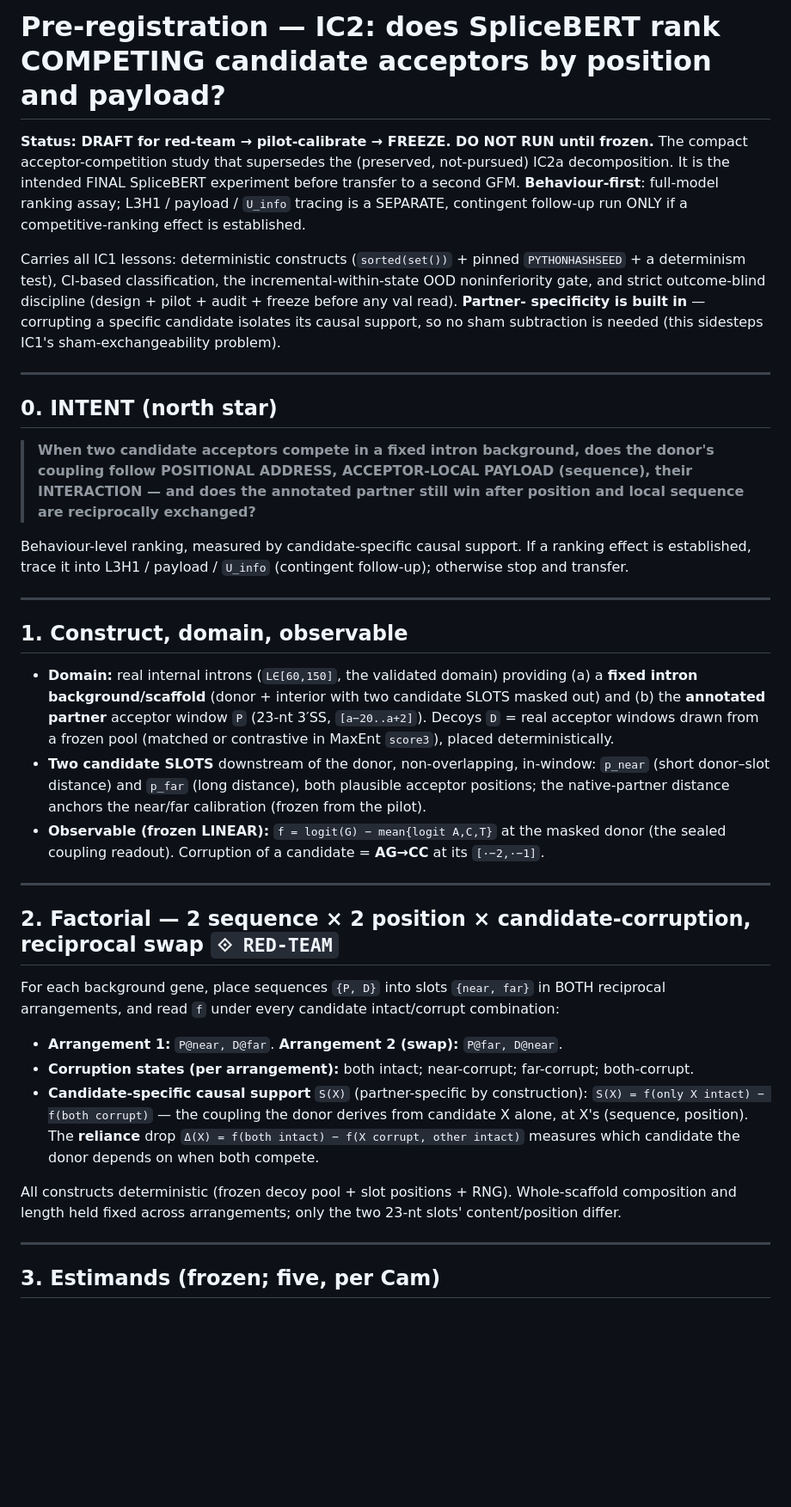
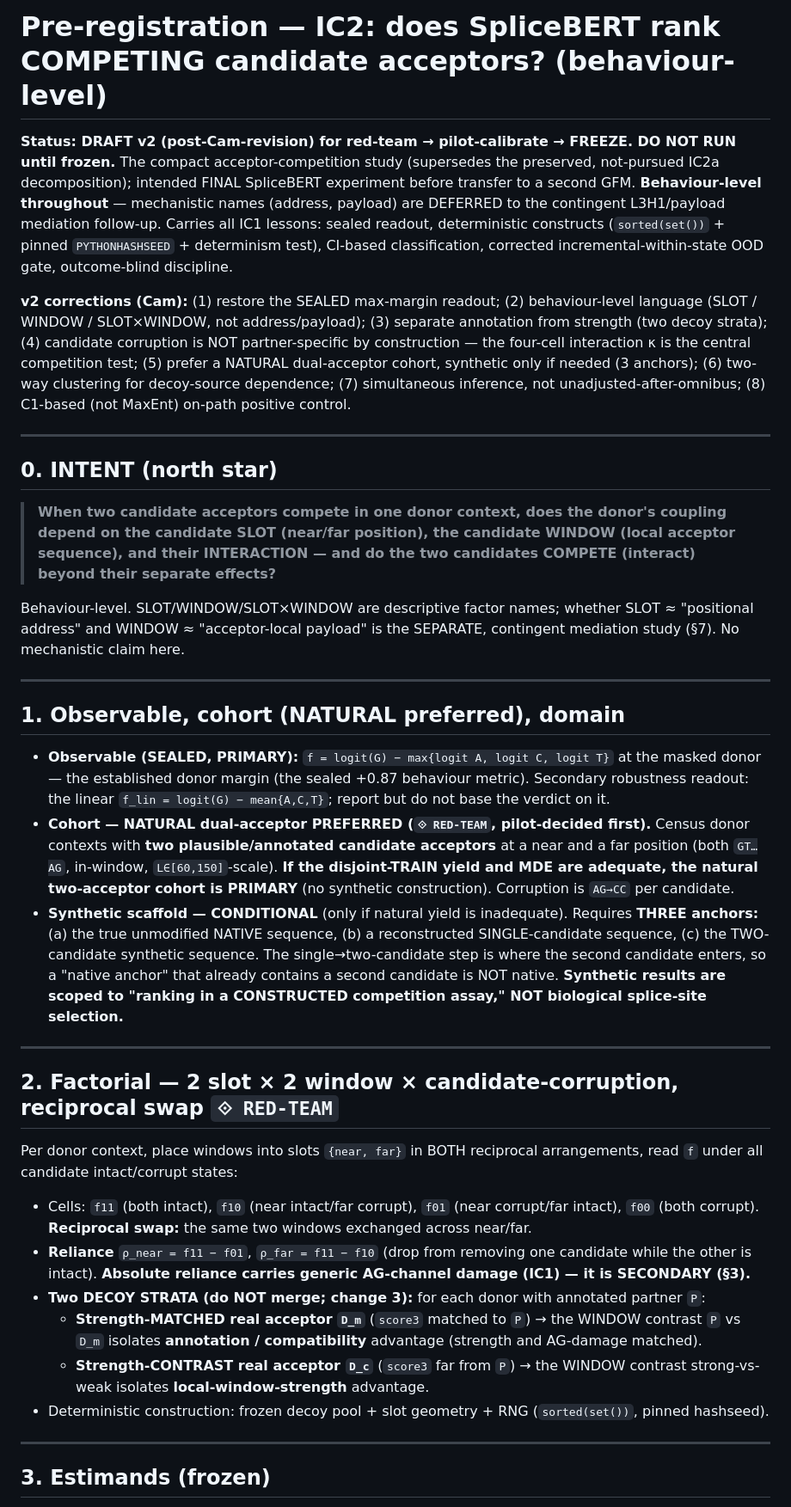
Before and after one commit to cam-berger/gfm-circuit-discovery, a Markdown page: studies/splicebert_partner_selection/PREREGISTRATION_IC2_ACCEPTOR_COMPETITION.md, the part around one of its changes. Shown at 86% size. Rendered like a GitHub page; blank space fills up the shorter version.

```diff
--- a/studies/splicebert_partner_selection/PREREGISTRATION_IC2_ACCEPTOR_COMPETITION.md
+++ b/studies/splicebert_partner_selection/PREREGISTRATION_IC2_ACCEPTOR_COMPETITION.md
@@ -1,60 +1,66 @@
-# Pre-registration — IC2: does SpliceBERT rank COMPETING candidate acceptors by position and payload?
+# Pre-registration — IC2: does SpliceBERT rank COMPETING candidate acceptors? (behaviour-level)
 
-**Status: DRAFT for red-team → pilot-calibrate → FREEZE. DO NOT RUN until frozen.** The compact
-acceptor-competition study that supersedes the (preserved, not-pursued) IC2a decomposition. It is the
-intended FINAL SpliceBERT experiment before transfer to a second GFM. **Behaviour-first**: full-model
-ranking assay; L3H1 / payload / `U_info` tracing is a SEPARATE, contingent follow-up run ONLY if a
-competitive-ranking effect is established.
+**Status: DRAFT v2 (post-Cam-revision) for red-team → pilot-calibrate → FREEZE. DO NOT RUN until frozen.**
+The compact acceptor-competition study (supersedes the preserved, not-pursued IC2a decomposition); intended
+FINAL SpliceBERT experiment before transfer to a second GFM. **Behaviour-level throughout** — mechanistic
+names (address, payload) are DEFERRED to the contingent L3H1/payload mediation follow-up. Carries all IC1
+lessons: sealed readout, deterministic constructs (`sorted(set())` + pinned `PYTHONHASHSEED` + determinism
+test), CI-based classification, corrected incremental-within-state OOD gate, outcome-blind discipline.
 
-Carries all IC1 lessons: deterministic constructs (`sorted(set())` + pinned `PYTHONHASHSEED` + a
-determinism test), CI-based classification, the incremental-within-state OOD noninferiority gate, and
-strict outcome-blind discipline (design + pilot + audit + freeze before any val read). **Partner-
-specificity is built in** — corrupting a specific candidate isolates its causal support, so no sham
-subtraction is needed (this sidesteps IC1's sham-exchangeability problem).
+**v2 corrections (Cam):** (1) restore the SEALED max-margin readout; (2) behaviour-level language (SLOT /
+WINDOW / SLOT×WINDOW, not address/payload); (3) separate annotation from strength (two decoy strata);
+(4) candidate corruption is NOT partner-specific by construction — the four-cell interaction κ is the
+central competition test; (5) prefer a NATURAL dual-acceptor cohort, synthetic only if needed (3 anchors);
+(6) two-way clustering for decoy-source dependence; (7) simultaneous inference, not unadjusted-after-omnibus;
+(8) C1-based (not MaxEnt) on-path positive control.
 
 ---
 
 ## 0. INTENT (north star)
 
-> **When two candidate acceptors compete in a fixed intron background, does the donor's coupling follow
-> POSITIONAL ADDRESS, ACCEPTOR-LOCAL PAYLOAD (sequence), their INTERACTION — and does the annotated
-> partner still win after position and local sequence are reciprocally exchanged?**
+> **When two candidate acceptors compete in one donor context, does the donor's coupling depend on the
+> candidate SLOT (near/far position), the candidate WINDOW (local acceptor sequence), and their
+> INTERACTION — and do the two candidates COMPETE (interact) beyond their separate effects?**
 
-Behaviour-level ranking, measured by candidate-specific causal support. If a ranking effect is
-established, trace it into L3H1 / payload / `U_info` (contingent follow-up); otherwise stop and transfer.
+Behaviour-level. SLOT/WINDOW/SLOT×WINDOW are descriptive factor names; whether SLOT ≈ "positional address"
+and WINDOW ≈ "acceptor-local payload" is the SEPARATE, contingent mediation study (§7). No mechanistic
+claim here.
 
 ---
 
-## 1. Construct, domain, observable
+## 1. Observable, cohort (NATURAL preferred), domain
 
-- **Domain:** real internal introns (`L∈[60,150]`, the validated domain) providing (a) a **fixed intron
-  background/scaffold** (donor + interior with two candidate SLOTS masked out) and (b) the **annotated
-  partner** acceptor window `P` (23-nt 3′SS, `[a−20..a+2]`). Decoys `D` = real acceptor windows drawn from
-  a frozen pool (matched or contrastive in MaxEnt `score3`), placed deterministically.
-- **Two candidate SLOTS** downstream of the donor, non-overlapping, in-window: `p_near` (short donor–slot
-  distance) and `p_far` (long distance), both plausible acceptor positions; the native-partner distance
-  anchors the near/far calibration (frozen from the pilot).
-- **Observable (frozen LINEAR):** `f = logit(G) − mean{logit A,C,T}` at the masked donor (the sealed
-  coupling readout). Corruption of a candidate = **AG→CC** at its `[·−2,·−1]`.
+- **Observable (SEALED, PRIMARY):** `f = logit(G) − max{logit A, logit C, logit T}` at the masked donor —
+  the established donor margin (the sealed +0.87 behaviour metric). Secondary robustness readout: the
+  linear `f_lin = logit(G) − mean{A,C,T}`; report but do not base the verdict on it.
+- **Cohort — NATURAL dual-acceptor PREFERRED (`⟐ RED-TEAM`, pilot-decided first).** Census donor contexts
+  with **two plausible/annotated candidate acceptors** at a near and a far position (both `GT…AG`,
+  in-window, `L∈[60,150]`-scale). **If the disjoint-TRAIN yield and MDE are adequate, the natural
+  two-acceptor cohort is PRIMARY** (no synthetic construction). Corruption is `AG→CC` per candidate.
+- **Synthetic scaffold — CONDITIONAL** (only if natural yield is inadequate). Requires **THREE anchors:**
+  (a) the true unmodified NATIVE sequence, (b) a reconstructed SINGLE-candidate sequence, (c) the
+  TWO-candidate synthetic sequence. The single→two-candidate step is where the second candidate enters, so
+  a "native anchor" that already contains a second candidate is NOT native. **Synthetic results are scoped
+  to "ranking in a CONSTRUCTED competition assay," NOT biological splice-site selection.**
 
 ---
 
-## 2. Factorial — 2 sequence × 2 position × candidate-corruption, reciprocal swap `⟐ RED-TEAM`
+## 2. Factorial — 2 slot × 2 window × candidate-corruption, reciprocal swap `⟐ RED-TEAM`
 
-For each background gene, place sequences `{P, D}` into slots `{near, far}` in BOTH reciprocal
-arrangements, and read `f` under every candidate intact/corrupt combination:
-
-- **Arrangement 1:** `P@near, D@far`. **Arrangement 2 (swap):** `P@far, D@near`.
-- **Corruption states (per arrangement):** both intact; near-corrupt; far-corrupt; both-corrupt.
-- **Candidate-specific causal support** `S(X)` (partner-specific by construction):
-  `S(X) = f(only X intact) − f(both corrupt)` — the coupling the donor derives from candidate X alone, at
-  X's (sequence, position). The **reliance** drop `Δ(X) = f(both intact) − f(X corrupt, other intact)`
-  measures which candidate the donor depends on when both compete.
-
-All constructs deterministic (frozen decoy pool + slot positions + RNG). Whole-scaffold composition and
-length held fixed across arrangements; only the two 23-nt slots' content/position differ.
+Per donor context, place windows into slots `{near, far}` in BOTH reciprocal arrangements, read `f` under
+all candidate intact/corrupt states:
+- Cells: `f11` (both intact), `f10` (near intact/far corrupt), `f01` (near corrupt/far intact), `f00`
+  (both corrupt). **Reciprocal swap:** the same two windows exchanged across near/far.
+- **Reliance** `ρ_near = f11 − f01`, `ρ_far = f11 − f10` (drop from removing one candidate while the other
+  is intact). **Absolute reliance carries generic AG-channel damage (IC1) — it is SECONDARY (§3).**
+- **Two DECOY STRATA (do NOT merge; change 3):** for each donor with annotated partner `P`:
+  - **Strength-MATCHED real acceptor `D_m`** (`score3` matched to `P`) → the WINDOW contrast `P` vs `D_m`
+    isolates **annotation / compatibility** advantage (strength and AG-damage matched).
+  - **Strength-CONTRAST real acceptor `D_c`** (`score3` far from `P`) → the WINDOW contrast strong-vs-weak
+    isolates **local-window-strength** advantage.
+- Deterministic construction: frozen decoy pool + slot geometry + RNG (`sorted(set())`, pinned hashseed).
 
 ---
 
-## 3. Estimands (frozen; five, per Cam)
+## 3. Estimands (frozen)
 
```
Also changed, not shown: other parts of studies/splicebert_partner_selection/PREREGISTRATION_IC2_ACCEPTOR_COMPETITION.md (+74 -58 lines).
